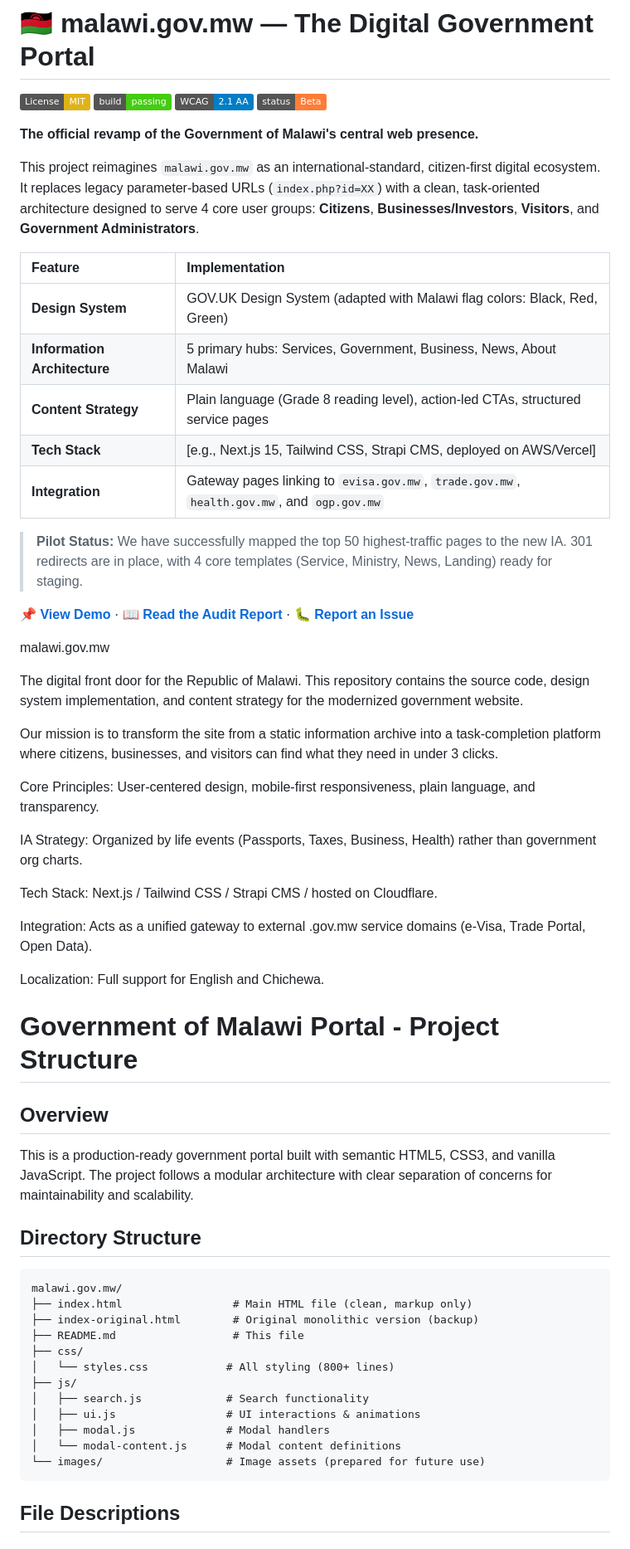
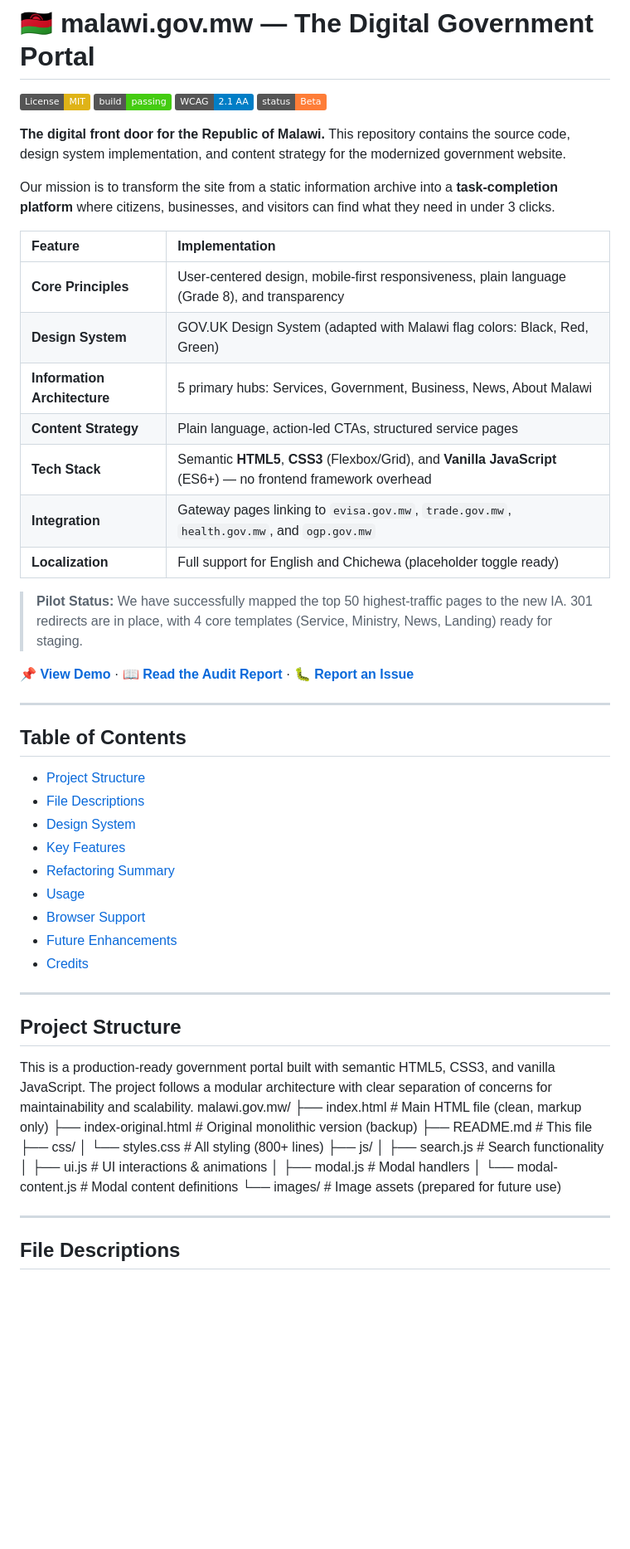
Before and after one commit to lord-tupe/malawi.gov.mw, a Markdown page: README.md, the part around one of its changes. Shown at 83% size. Rendered like a GitHub page; badges without logos; blank space fills up the shorter version.

````diff
--- a/README.md
+++ b/README.md
@@ -5,61 +5,56 @@
 [![Accessibility](https://img.shields.io/badge/WCAG-2.1_AA-blue)](https://www.w3.org/WAI/standards-guidelines/wcag/)
 [![Status](https://img.shields.io/badge/status-Beta-orange)](https://github.com/your-repo)
 
-**The official revamp of the Government of Malawi's central web presence.**
+**The digital front door for the Republic of Malawi.** This repository contains the source code, design system implementation, and content strategy for the modernized government website.
 
-This project reimagines `malawi.gov.mw` as an international-standard, citizen-first digital ecosystem. It replaces legacy parameter-based URLs (`index.php?id=XX`) with a clean, task-oriented architecture designed to serve 4 core user groups: **Citizens**, **Businesses/Investors**, **Visitors**, and **Government Administrators**.
+Our mission is to transform the site from a static information archive into a **task-completion platform** where citizens, businesses, and visitors can find what they need in under 3 clicks.
 
 | Feature | Implementation |
 | :--- | :--- |
+| **Core Principles** | User-centered design, mobile-first responsiveness, plain language (Grade 8), and transparency |
 | **Design System** | GOV.UK Design System (adapted with Malawi flag colors: Black, Red, Green) |
 | **Information Architecture** | 5 primary hubs: Services, Government, Business, News, About Malawi |
-| **Content Strategy** | Plain language (Grade 8 reading level), action-led CTAs, structured service pages |
-| **Tech Stack** | [e.g., Next.js 15, Tailwind CSS, Strapi CMS, deployed on AWS/Vercel] |
+| **Content Strategy** | Plain language, action-led CTAs, structured service pages |
+| **Tech Stack** | Semantic **HTML5**, **CSS3** (Flexbox/Grid), and **Vanilla JavaScript** (ES6+) — no frontend framework overhead |
 | **Integration** | Gateway pages linking to `evisa.gov.mw`, `trade.gov.mw`, `health.gov.mw`, and `ogp.gov.mw` |
+| **Localization** | Full support for English and Chichewa (placeholder toggle ready) |
 
 > **Pilot Status:** We have successfully mapped the top 50 highest-traffic pages to the new IA. 301 redirects are in place, with 4 core templates (Service, Ministry, News, Landing) ready for staging.
 
 📌 **[View Demo](https://staging.malawi.gov.mw)** · 📖 **[Read the Audit Report](./docs/pilot-audit.md)** · 🐛 **[Report an Issue](https://github.com/your-repo/issues)**
 
-malawi.gov.mw
+---
 
-The digital front door for the Republic of Malawi. This repository contains the source code, design system implementation, and content strategy for the modernized government website.
+## Table of Contents
+- [Project Structure](#project-structure)
+- [File Descriptions](#file-descriptions)
+- [Design System](#design-system)
+- [Key Features](#key-features)
+- [Refactoring Summary](#refactoring-summary)
+- [Usage](#usage)
+- [Browser Support](#browser-support)
+- [Future Enhancements](#future-enhancements)
+- [Credits](#credits)
 
-Our mission is to transform the site from a static information archive into a task-completion platform where citizens, businesses, and visitors can find what they need in under 3 clicks.
+---
 
-Core Principles: User-centered design, mobile-first responsiveness, plain language, and transparency.
-
-IA Strategy: Organized by life events (Passports, Taxes, Business, Health) rather than government org charts.
-
-Tech Stack: Next.js / Tailwind CSS / Strapi CMS / hosted on Cloudflare.
-
-Integration: Acts as a unified gateway to external .gov.mw service domains (e-Visa, Trade Portal, Open Data).
-
-Localization: Full support for English and Chichewa.
-
-
-# Government of Malawi Portal - Project Structure
-
-## Overview
+## Project Structure
 
 This is a production-ready government portal built with semantic HTML5, CSS3, and vanilla JavaScript. The project follows a modular architecture with clear separation of concerns for maintainability and scalability.
+malawi.gov.mw/
+├── index.html # Main HTML file (clean, markup only)
+├── index-original.html # Original monolithic version (backup)
+├── README.md # This file
+├── css/
+│ └── styles.css # All styling (800+ lines)
+├── js/
+│ ├── search.js # Search functionality
+│ ├── ui.js # UI interactions & animations
+│ ├── modal.js # Modal handlers
+│ └── modal-content.js # Modal content definitions
+└── images/ # Image assets (prepared for future use)
 
-## Directory Structure
-
-```
-malawi.gov.mw/
-├── index.html                 # Main HTML file (clean, markup only)
-├── index-original.html        # Original monolithic version (backup)
-├── README.md                  # This file
-├── css/
-│   └── styles.css            # All styling (800+ lines)
-├── js/
-│   ├── search.js             # Search functionality
-│   ├── ui.js                 # UI interactions & animations
-│   ├── modal.js              # Modal handlers
-│   └── modal-content.js      # Modal content definitions
-└── images/                   # Image assets (prepared for future use)
-```
+---
 
 ## File Descriptions
 
````
Also changed, not shown: other parts of README.md (+60 -65 lines).
